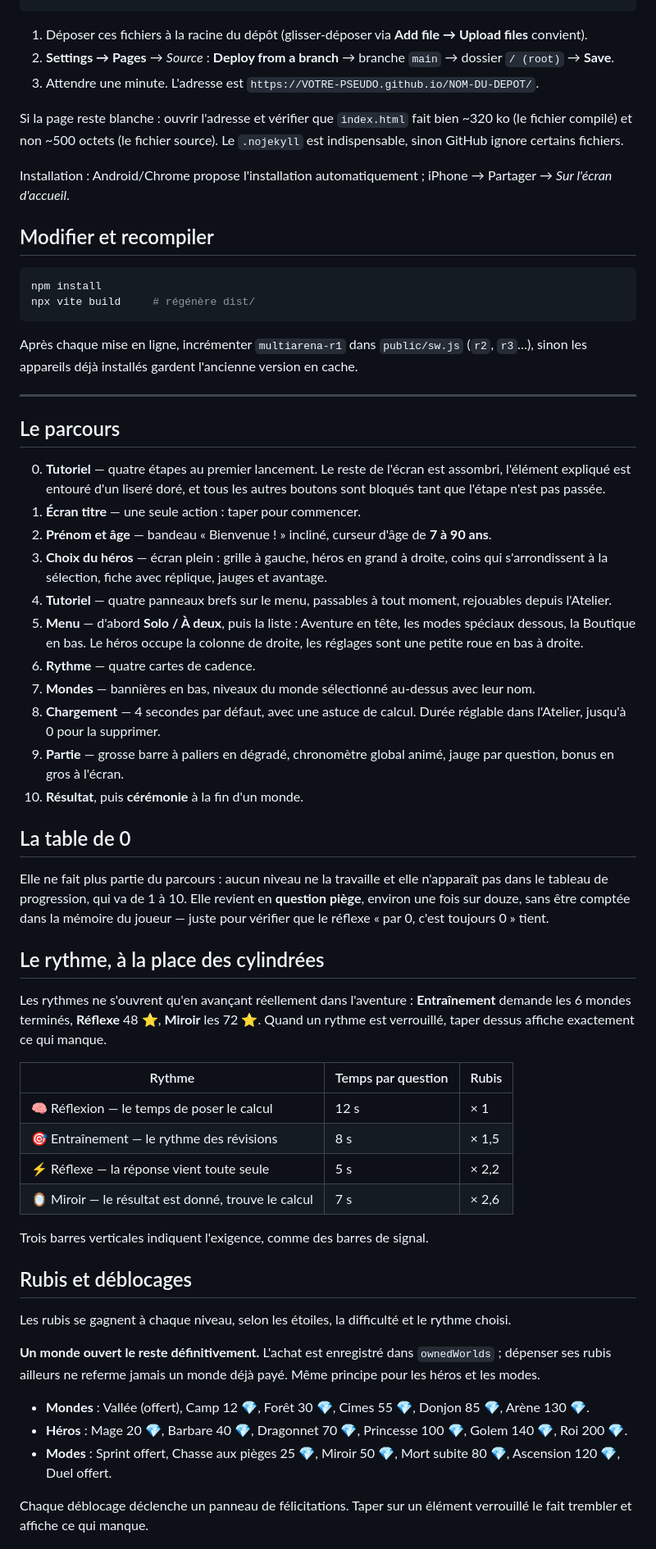
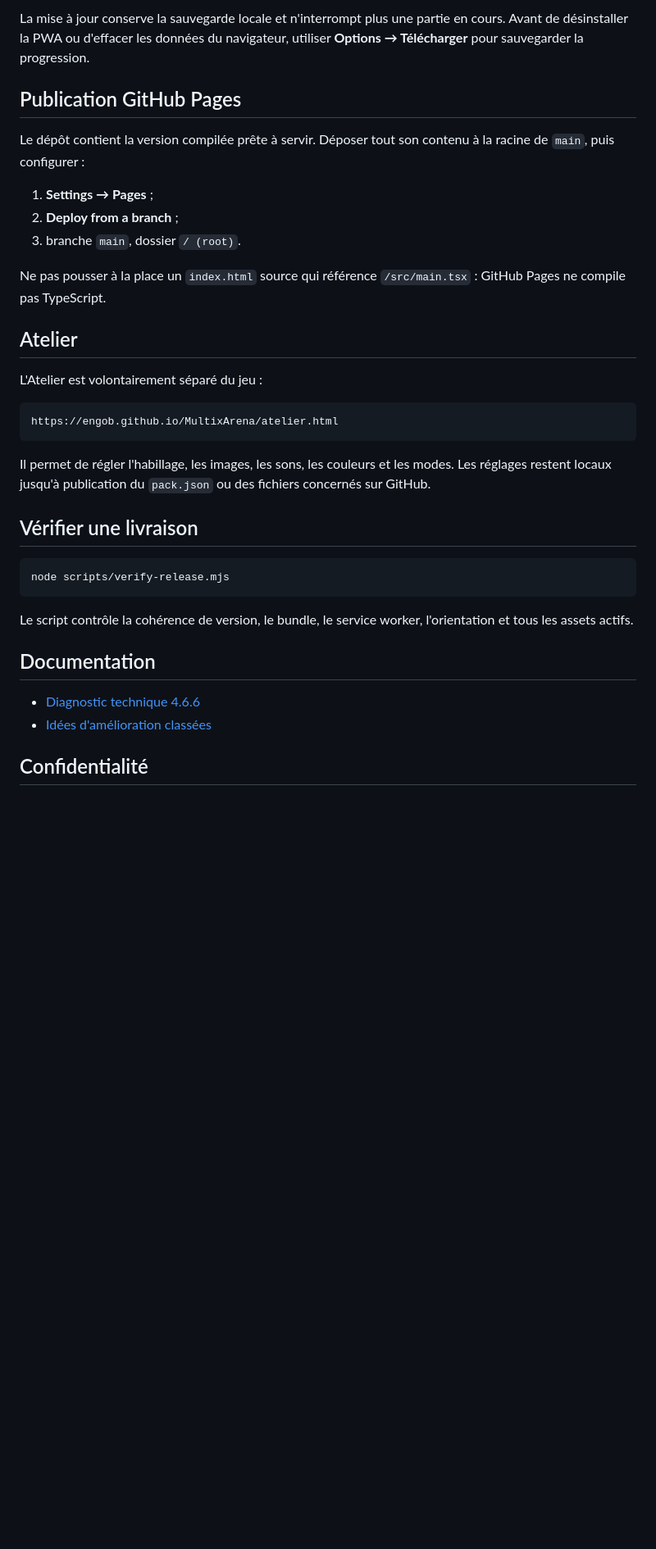
Before and after one commit to engoB/MultixArena, a Markdown page: README.md, the part around one of its changes. Shown at 82% size. Rendered like a GitHub page; blank space fills up the shorter version.

````diff
--- a/README.md
+++ b/README.md
@@ -22,65 +56,37 @@ votre-depot/
+La mise à jour conserve la sauvegarde locale et n'interrompt plus une partie en cours. Avant de désinstaller la PWA ou d'effacer les données du navigateur, utiliser **Options → Télécharger** pour sauvegarder la progression.
+
+## Publication GitHub Pages
+
+Le dépôt contient la version compilée prête à servir. Déposer tout son contenu à la racine de `main`, puis configurer :
+
+1. **Settings → Pages** ;
+2. **Deploy from a branch** ;
+3. branche `main`, dossier `/ (root)`.
+
+Ne pas pousser à la place un `index.html` source qui référence `/src/main.tsx` : GitHub Pages ne compile pas TypeScript.
+
+## Atelier
+
+L'Atelier est volontairement séparé du jeu :
+
+```text
+https://engob.github.io/MultixArena/atelier.html
 ```
 
-1. Déposer ces fichiers à la racine du dépôt (glisser-déposer via **Add file → Upload files** convient).
-2. **Settings → Pages** → *Source* : **Deploy from a branch** → branche `main` → dossier `/ (root)` → **Save**.
-3. Attendre une minute. L'adresse est `https://VOTRE-PSEUDO.github.io/NOM-DU-DEPOT/`.
+Il permet de régler l'habillage, les images, les sons, les couleurs et les modes. Les réglages restent locaux jusqu'à publication du `pack.json` ou des fichiers concernés sur GitHub.
 
-Si la page reste blanche : ouvrir l'adresse et vérifier que `index.html` fait bien ~320 ko (le fichier compilé) et non ~500 octets (le fichier source).
-Le `.nojekyll` est indispensable, sinon GitHub ignore certains fichiers.
-
-Installation : Android/Chrome propose l'installation automatiquement ; iPhone → Partager → *Sur l'écran d'accueil*.
-
-## Modifier et recompiler
+## Vérifier une livraison
 
 ```bash
-npm install
-npx vite build     # régénère dist/
+node scripts/verify-release.mjs
 ```
 
-Après chaque mise en ligne, incrémenter `multiarena-r1` dans `public/sw.js` (`r2`, `r3`…), sinon les appareils déjà installés gardent l'ancienne version en cache.
+Le script contrôle la cohérence de version, le bundle, le service worker, l'orientation et tous les assets actifs.
 
----
+## Documentation
 
-## Le parcours
+- [Diagnostic technique 4.6.6](docs/DIAGNOSTIC_TECHNIQUE.md)
+- [Idées d'amélioration classées](docs/IDEES_AMELIORATION.md)
 
-0. **Tutoriel** — quatre étapes au premier lancement. Le reste de l'écran est assombri, l'élément expliqué est entouré d'un liseré doré, et tous les autres boutons sont bloqués tant que l'étape n'est pas passée.
-1. **Écran titre** — une seule action : taper pour commencer.
-2. **Prénom et âge** — bandeau « Bienvenue ! » incliné, curseur d'âge de **7 à 90 ans**.
-3. **Choix du héros** — écran plein : grille à gauche, héros en grand à droite, coins qui s'arrondissent à la sélection, fiche avec réplique, jauges et avantage.
-4. **Tutoriel** — quatre panneaux brefs sur le menu, passables à tout moment, rejouables depuis l'Atelier.
-5. **Menu** — d'abord **Solo / À deux**, puis la liste : Aventure en tête, les modes spéciaux dessous, la Boutique en bas. Le héros occupe la colonne de droite, les réglages sont une petite roue en bas à droite.
-6. **Rythme** — quatre cartes de cadence.
-7. **Mondes** — bannières en bas, niveaux du monde sélectionné au-dessus avec leur nom.
-8. **Chargement** — 4 secondes par défaut, avec une astuce de calcul. Durée réglable dans l'Atelier, jusqu'à 0 pour la supprimer.
-9. **Partie** — grosse barre à paliers en dégradé, chronomètre global animé, jauge par question, bonus en gros à l'écran.
-10. **Résultat**, puis **cérémonie** à la fin d'un monde.
+## Confidentialité
 
-## La table de 0
-
-Elle ne fait plus partie du parcours : aucun niveau ne la travaille et elle n'apparaît pas dans le tableau de progression, qui va de 1 à 10. Elle revient en **question piège**, environ une fois sur douze, sans être comptée dans la mémoire du joueur — juste pour vérifier que le réflexe « par 0, c'est toujours 0 » tient.
-
-## Le rythme, à la place des cylindrées
-
-Les rythmes ne s'ouvrent qu'en avançant réellement dans l'aventure : **Entraînement** demande les 6 mondes terminés, **Réflexe** 48 ⭐, **Miroir** les 72 ⭐. Quand un rythme est verrouillé, taper dessus affiche exactement ce qui manque.
-
-| Rythme | Temps par question | Rubis |
-|---|---|---|
-| 🧠 Réflexion — le temps de poser le calcul | 12 s | × 1 |
-| 🎯 Entraînement — le rythme des révisions | 8 s | × 1,5 |
-| ⚡ Réflexe — la réponse vient toute seule | 5 s | × 2,2 |
-| 🪞 Miroir — le résultat est donné, trouve le calcul | 7 s | × 2,6 |
-
-Trois barres verticales indiquent l'exigence, comme des barres de signal.
-
-## Rubis et déblocages
-
-Les rubis se gagnent à chaque niveau, selon les étoiles, la difficulté et le rythme choisi.
-
-**Un monde ouvert le reste définitivement.** L'achat est enregistré dans `ownedWorlds` ; dépenser ses rubis ailleurs ne referme jamais un monde déjà payé. Même principe pour les héros et les modes.
-
-- **Mondes** : Vallée (offert), Camp 12 💎, Forêt 30 💎, Cimes 55 💎, Donjon 85 💎, Arène 130 💎.
-- **Héros** : Mage 20 💎, Barbare 40 💎, Dragonnet 70 💎, Princesse 100 💎, Golem 140 💎, Roi 200 💎.
-- **Modes** : Sprint offert, Chasse aux pièges 25 💎, Miroir 50 💎, Mort subite 80 💎, Ascension 120 💎, Duel offert.
-
-Chaque déblocage déclenche un panneau de félicitations. Taper sur un élément verrouillé le fait trembler et affiche ce qui manque.
-
````
Also changed, not shown: other parts of README.md (+50 -81 lines), docs/DIAGNOSTIC_TECHNIQUE.md (added, +59 -0 lines), docs/IDEES_AMELIORATION.md (added, +45 -0 lines), docs/screenshots/ecran-titre-mobile.jpg (added), docs/screenshots/menu-mobile.jpg (added), docs/screenshots/selection-heros.png (added), 6 other files.
